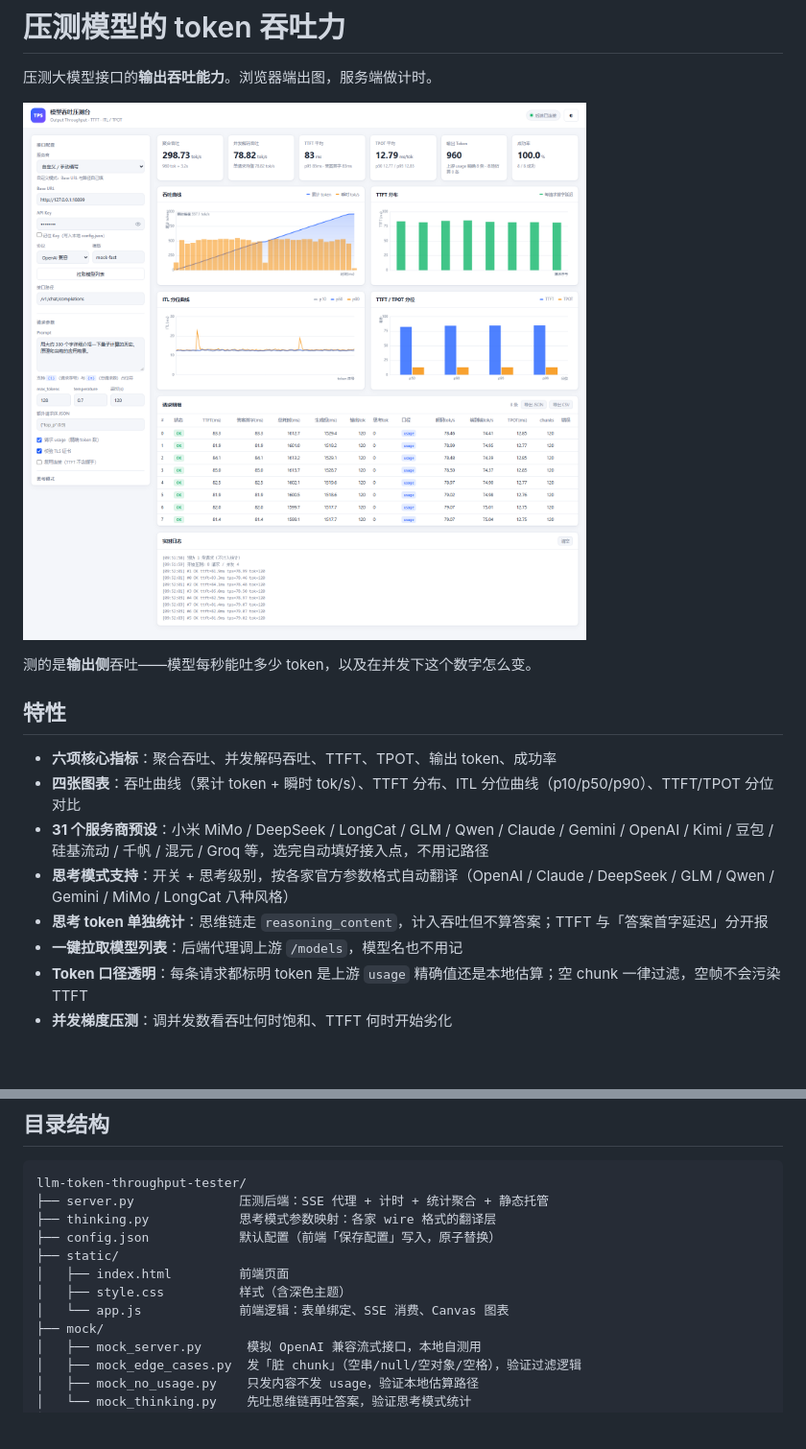
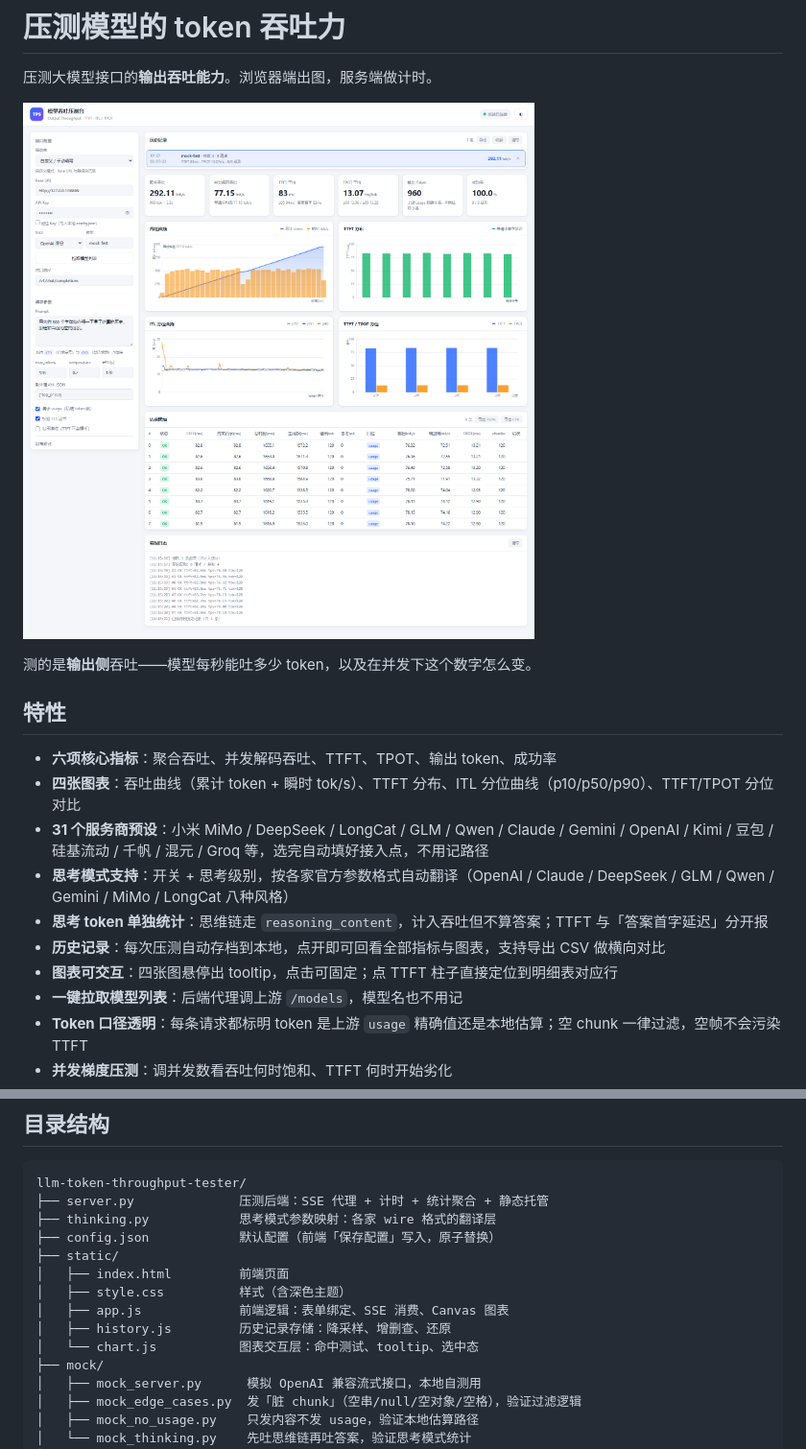
Before and after one commit to 2642086672/llm-token-throughput-tester, a Markdown page: README.md, 2 parts joined by grey strips. Shown: that part at 96% size. Rendered like a GitHub page; pictures changed too: shot-light.png; blank space fills up the shorter version.

```diff
--- a/README.md
+++ b/README.md
@@ -13,6 +13,8 @@
 - **31 个服务商预设**：小米 MiMo / DeepSeek / LongCat / GLM / Qwen / Claude / Gemini / OpenAI / Kimi / 豆包 / 硅基流动 / 千帆 / 混元 / Groq 等，选完自动填好接入点，不用记路径
 - **思考模式支持**：开关 + 思考级别，按各家官方参数格式自动翻译（OpenAI / Claude / DeepSeek / GLM / Qwen / Gemini / MiMo / LongCat 八种风格）
 - **思考 token 单独统计**：思维链走 `reasoning_content`，计入吞吐但不算答案；TTFT 与「答案首字延迟」分开报
+- **历史记录**：每次压测自动存档到本地，点开即可回看全部指标与图表，支持导出 CSV 做横向对比
+- **图表可交互**：四张图悬停出 tooltip，点击可固定；点 TTFT 柱子直接定位到明细表对应行
 - **一键拉取模型列表**：后端代理调上游 `/models`，模型名也不用记
 - **Token 口径透明**：每条请求都标明 token 是上游 `usage` 精确值还是本地估算；空 chunk 一律过滤，空帧不会污染 TTFT
 - **并发梯度压测**：调并发数看吞吐何时饱和、TTFT 何时开始劣化
@@ -64,7 +66,9 @@ llm-token-throughput-tester/
 ├── static/
 │   ├── index.html         前端页面
 │   ├── style.css          样式（含深色主题）
-│   └── app.js             前端逻辑：表单绑定、SSE 消费、Canvas 图表
+│   ├── app.js             前端逻辑：表单绑定、SSE 消费、Canvas 图表
+│   ├── history.js         历史记录存储：降采样、增删查、还原
+│   └── chart.js           图表交互层：命中测试、tooltip、选中态
 ├── mock/
 │   ├── mock_server.py      模拟 OpenAI 兼容流式接口，本地自测用
 │   ├── mock_edge_cases.py  发「脏 chunk」（空串/null/空对象/空格），验证过滤逻辑
```
Also changed, not shown: other parts of README.md (+38 -1 lines), shot-history.png (added), 6 other files.
